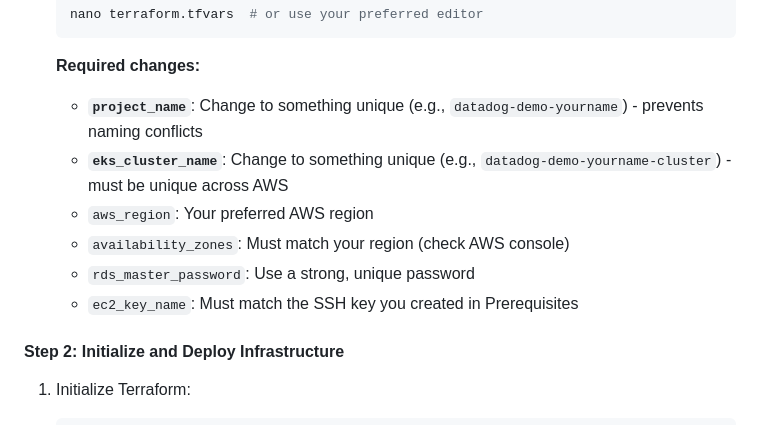
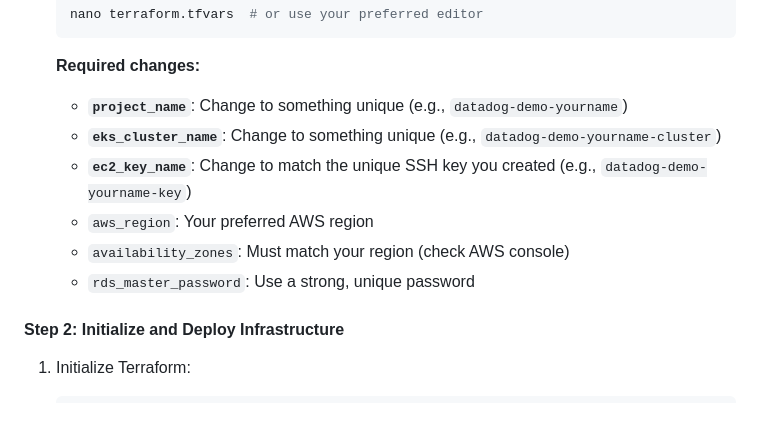
Before and after one commit to gari199/datadog-demo-aws-environment, a Markdown page: README.md, the part around one of its changes. Drawn GitHub-style.

````diff
--- a/README.md
+++ b/README.md
@@ -229,12 +237,12 @@ These names are used to create AWS resources and must be unique to avoid conflic
    ```
 
    **Required changes:**
-   - **`project_name`**: Change to something unique (e.g., `datadog-demo-yourname`) - prevents naming conflicts
-   - **`eks_cluster_name`**: Change to something unique (e.g., `datadog-demo-yourname-cluster`) - must be unique across AWS
+   - **`project_name`**: Change to something unique (e.g., `datadog-demo-yourname`)
+   - **`eks_cluster_name`**: Change to something unique (e.g., `datadog-demo-yourname-cluster`)
+   - **`ec2_key_name`**: Change to match the unique SSH key you created (e.g., `datadog-demo-yourname-key`)
    - `aws_region`: Your preferred AWS region
    - `availability_zones`: Must match your region (check AWS console)
    - `rds_master_password`: Use a strong, unique password
-   - `ec2_key_name`: Must match the SSH key you created in Prerequisites
 
 #### Step 2: Initialize and Deploy Infrastructure
 
````
Also changed, not shown: other parts of README.md (+43 -57 lines).
